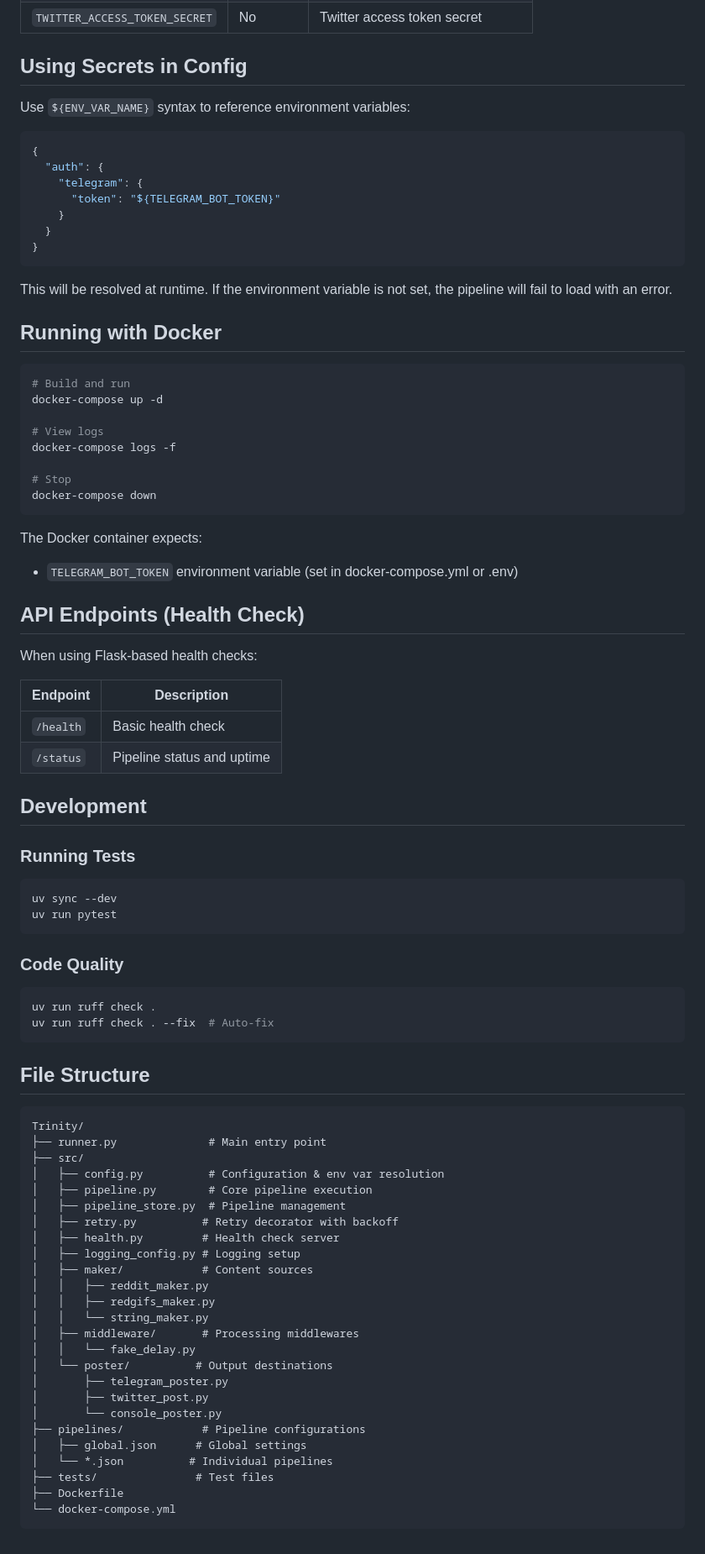
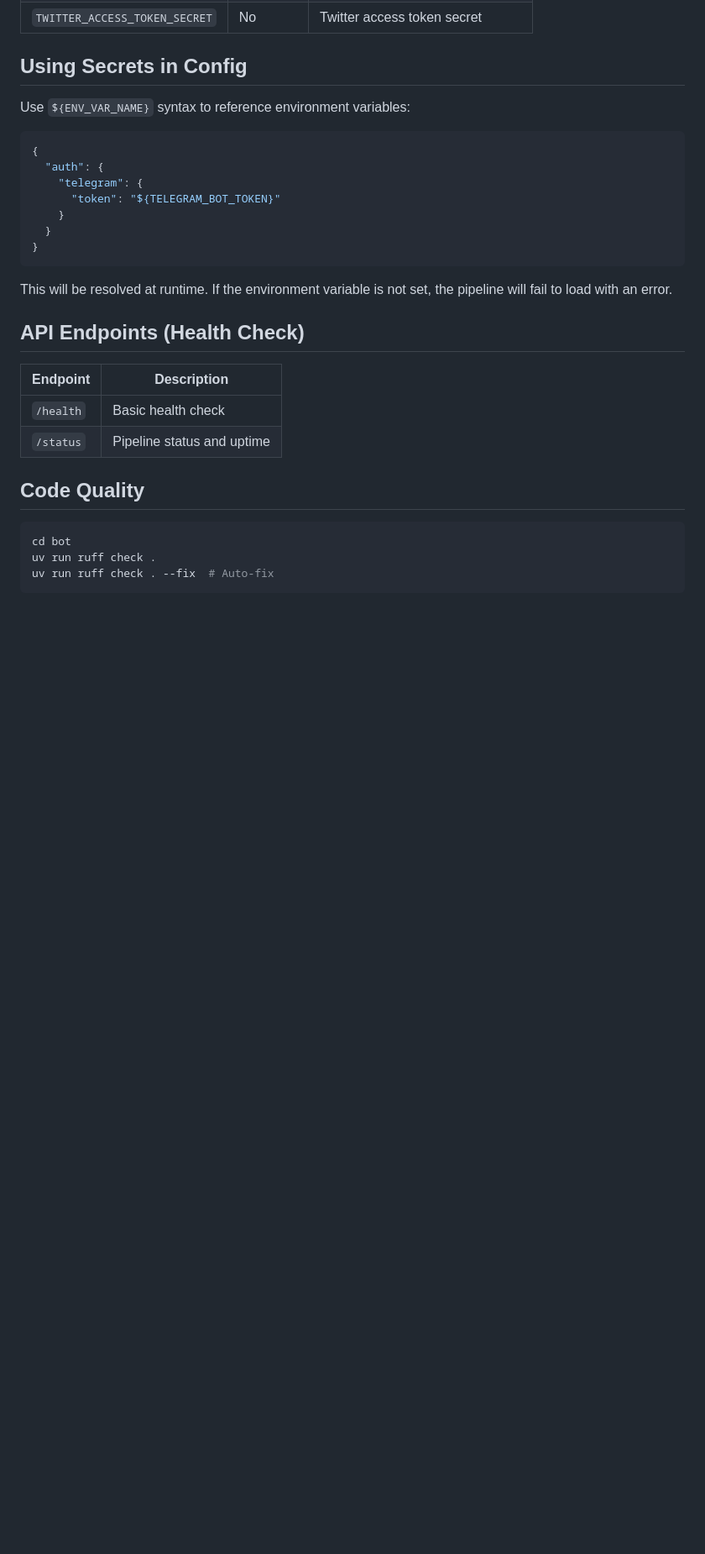
Before and after one commit to 0xCurtis/Trinity, a Markdown page: docs/README.md, the part around one of its changes. Shown at 84% size. Drawn GitHub-style; blank space fills up the shorter version.

````diff
--- a/docs/README.md
+++ b/docs/README.md
@@ -214,73 +307,17 @@ Use `${ENV_VAR_NAME}` syntax to reference environment variables:
 
 This will be resolved at runtime. If the environment variable is not set, the pipeline will fail to load with an error.
 
-## Running with Docker
-
-```bash
-# Build and run
-docker-compose up -d
-
-# View logs
-docker-compose logs -f
-
-# Stop
-docker-compose down
-```
-
-The Docker container expects:
-- `TELEGRAM_BOT_TOKEN` environment variable (set in docker-compose.yml or .env)
-
 ## API Endpoints (Health Check)
-
-When using Flask-based health checks:
 
 | Endpoint | Description |
 |----------|-------------|
 | `/health` | Basic health check |
 | `/status` | Pipeline status and uptime |
 
-## Development
-
-### Running Tests
+## Code Quality
 
 ```bash
-uv sync --dev
-uv run pytest
-```
-
-### Code Quality
-
-```bash
+cd bot
 uv run ruff check .
 uv run ruff check . --fix  # Auto-fix
 ```
-
-## File Structure
-
-```
-Trinity/
-├── runner.py              # Main entry point
-├── src/
-│   ├── config.py          # Configuration & env var resolution
-│   ├── pipeline.py        # Core pipeline execution
-│   ├── pipeline_store.py  # Pipeline management
-│   ├── retry.py          # Retry decorator with backoff
-│   ├── health.py         # Health check server
-│   ├── logging_config.py # Logging setup
-│   ├── maker/            # Content sources
-│   │   ├── reddit_maker.py
-│   │   ├── redgifs_maker.py
-│   │   └── string_maker.py
-│   ├── middleware/       # Processing middlewares
-│   │   └── fake_delay.py
-│   └── poster/          # Output destinations
-│       ├── telegram_poster.py
-│       ├── twitter_post.py
-│       └── console_poster.py
-├── pipelines/            # Pipeline configurations
-│   ├── global.json      # Global settings
-│   └── *.json          # Individual pipelines
-├── tests/               # Test files
-├── Dockerfile
-└── docker-compose.yml
-```
````
Also changed, not shown: other parts of docs/README.md (+116 -23 lines).
